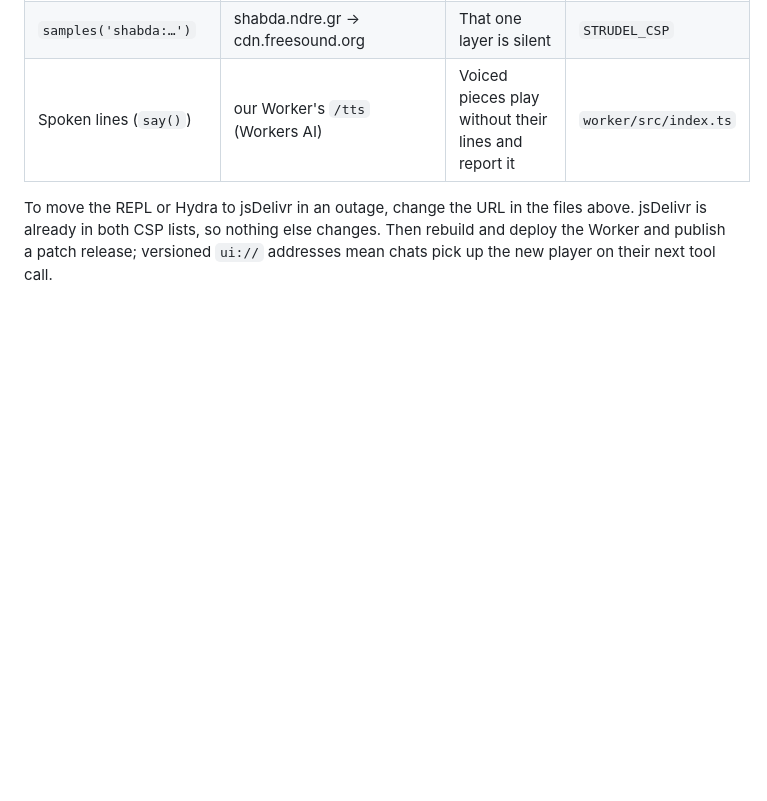
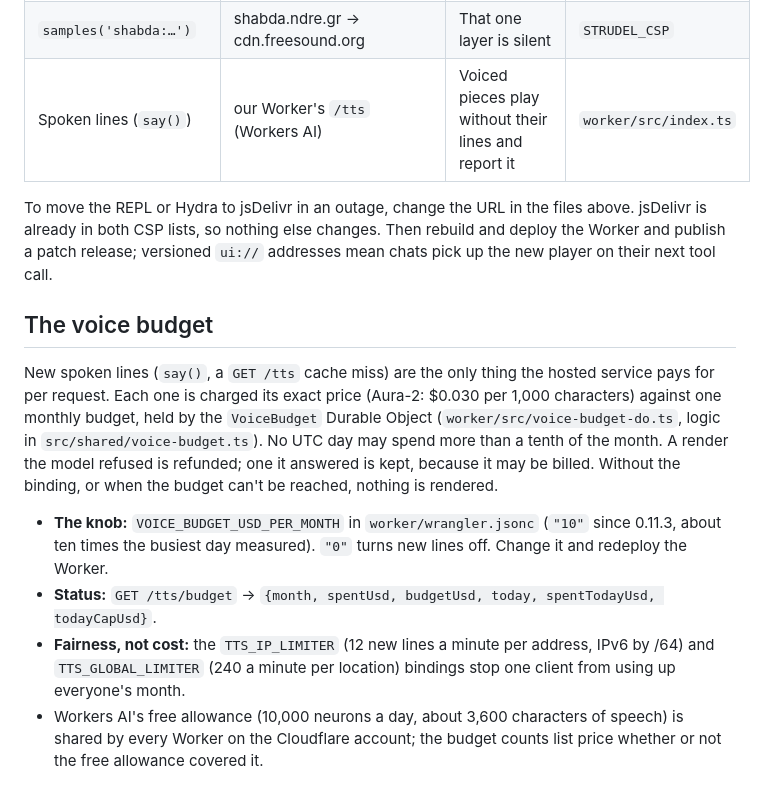
Before and after one commit to linxule/mcp-music-studio, a Markdown page: docs/development.md, the part around the change. Drawn GitHub-style; blank space fills up the shorter version.

Commit message:
docs: the voice budget (users: live-coding; maintainers: development)
Co-Authored-By: Claude Opus 5.5 <noreply@anthropic.com>
Claude-Session: https://claude.ai/code/session_017zAt68UXoTwKB6325xysAU

```diff
--- a/docs/development.md
+++ b/docs/development.md
@@ -48,3 +48,12 @@ The widgets are single HTML files, but the music engines and sounds come from pu
 | Spoken lines (`say()`) | our Worker's `/tts` (Workers AI) | Voiced pieces play without their lines and report it | `worker/src/index.ts` |
 
 To move the REPL or Hydra to jsDelivr in an outage, change the URL in the files above. jsDelivr is already in both CSP lists, so nothing else changes. Then rebuild and deploy the Worker and publish a patch release; versioned `ui://` addresses mean chats pick up the new player on their next tool call.
+
+## The voice budget
+
+New spoken lines (`say()`, a `GET /tts` cache miss) are the only thing the hosted service pays for per request. Each one is charged its exact price (Aura-2: $0.030 per 1,000 characters) against one monthly budget, held by the `VoiceBudget` Durable Object (`worker/src/voice-budget-do.ts`, logic in `src/shared/voice-budget.ts`). No UTC day may spend more than a tenth of the month. A render the model refused is refunded; one it answered is kept, because it may be billed. Without the binding, or when the budget can't be reached, nothing is rendered.
+
+- **The knob:** `VOICE_BUDGET_USD_PER_MONTH` in `worker/wrangler.jsonc` (`"10"` since 0.11.3, about ten times the busiest day measured). `"0"` turns new lines off. Change it and redeploy the Worker.
+- **Status:** `GET /tts/budget` → `{month, spentUsd, budgetUsd, today, spentTodayUsd, todayCapUsd}`.
+- **Fairness, not cost:** the `TTS_IP_LIMITER` (12 new lines a minute per address, IPv6 by /64) and `TTS_GLOBAL_LIMITER` (240 a minute per location) bindings stop one client from using up everyone's month.
+- Workers AI's free allowance (10,000 neurons a day, about 3,600 characters of speech) is shared by every Worker on the Cloudflare account; the budget counts list price whether or not the free allowance covered it.
```
Also changed, not shown: docs/live-coding.md (+1 -0 lines).
